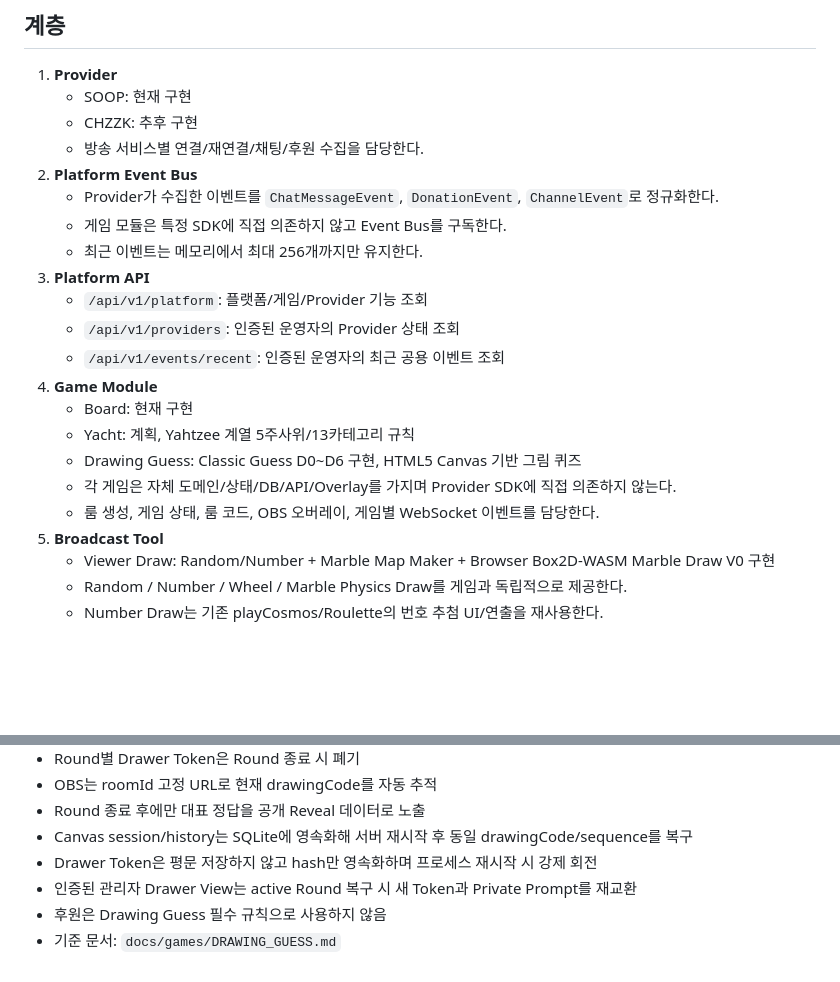
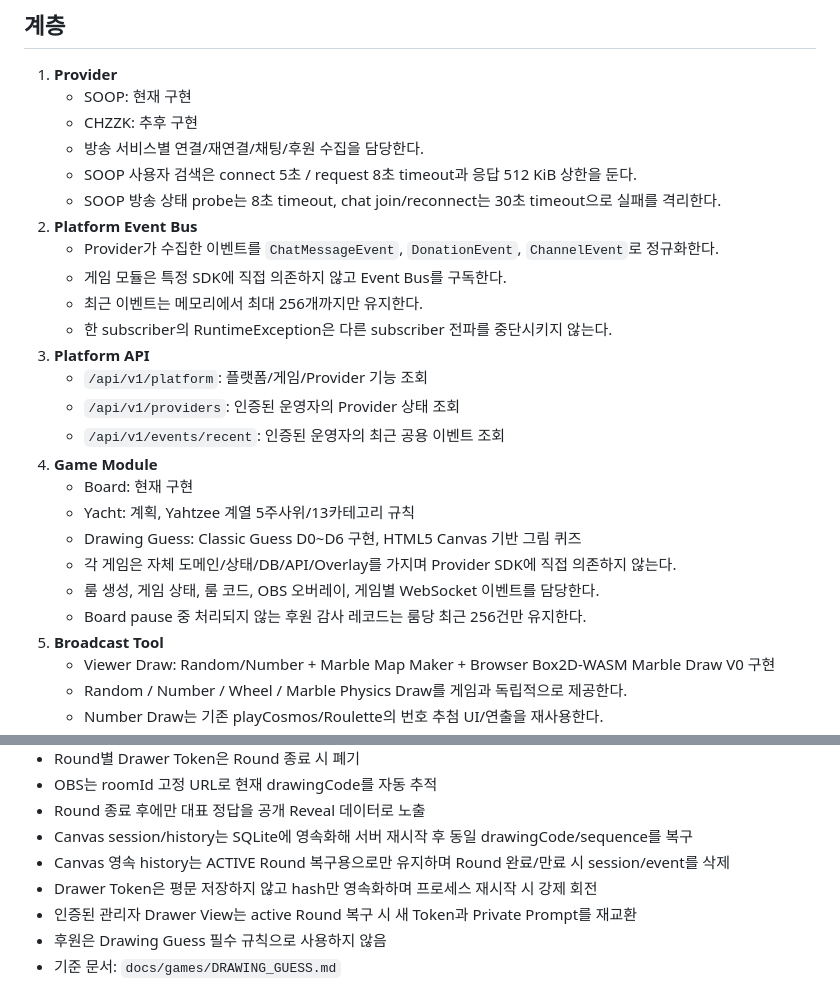
Before and after one commit to playCosmos/BroadcastingGamePlatform, a Markdown page: docs/ARCHITECTURE.md, 2 parts joined by grey strips. Rendered like a GitHub page; blank space fills up the shorter version.

Commit message:
docs: sync runtime resilience boundaries

```diff
--- a/docs/ARCHITECTURE.md
+++ b/docs/ARCHITECTURE.md
@@ -12,10 +12,13 @@ Broadcasting Game Platform은 방송 서비스의 채팅/후원 이벤트를 여
    - SOOP: 현재 구현
    - CHZZK: 추후 구현
    - 방송 서비스별 연결/재연결/채팅/후원 수집을 담당한다.
+   - SOOP 사용자 검색은 connect 5초 / request 8초 timeout과 응답 512 KiB 상한을 둔다.
+   - SOOP 방송 상태 probe는 8초 timeout, chat join/reconnect는 30초 timeout으로 실패를 격리한다.
 2. **Platform Event Bus**
    - Provider가 수집한 이벤트를 `ChatMessageEvent`, `DonationEvent`, `ChannelEvent`로 정규화한다.
    - 게임 모듈은 특정 SDK에 직접 의존하지 않고 Event Bus를 구독한다.
    - 최근 이벤트는 메모리에서 최대 256개까지만 유지한다.
+   - 한 subscriber의 RuntimeException은 다른 subscriber 전파를 중단시키지 않는다.
 3. **Platform API**
    - `/api/v1/platform`: 플랫폼/게임/Provider 기능 조회
    - `/api/v1/providers`: 인증된 운영자의 Provider 상태 조회
@@ -26,6 +29,7 @@ Broadcasting Game Platform은 방송 서비스의 채팅/후원 이벤트를 여
    - Drawing Guess: Classic Guess D0~D6 구현, HTML5 Canvas 기반 그림 퀴즈
    - 각 게임은 자체 도메인/상태/DB/API/Overlay를 가지며 Provider SDK에 직접 의존하지 않는다.
    - 룸 생성, 게임 상태, 룸 코드, OBS 오버레이, 게임별 WebSocket 이벤트를 담당한다.
+   - Board pause 중 처리되지 않는 후원 감사 레코드는 룸당 최근 256건만 유지한다.
 5. **Broadcast Tool**
    - Viewer Draw: Random/Number + Marble Map Maker + Browser Box2D-WASM Marble Draw V0 구현
    - Random / Number / Wheel / Marble Physics Draw를 게임과 독립적으로 제공한다.
@@ -108,6 +112,7 @@ Drawing Guess는 현재 Classic Guess D0~D5가 구현된 게임 모듈이다.
 - OBS는 roomId 고정 URL로 현재 drawingCode를 자동 추적
 - Round 종료 후에만 대표 정답을 공개 Reveal 데이터로 노출
 - Canvas session/history는 SQLite에 영속화해 서버 재시작 후 동일 drawingCode/sequence를 복구
+- Canvas 영속 history는 ACTIVE Round 복구용으로만 유지하며 Round 완료/만료 시 session/event를 삭제
 - Drawer Token은 평문 저장하지 않고 hash만 영속화하며 프로세스 재시작 시 강제 회전
 - 인증된 관리자 Drawer View는 active Round 복구 시 새 Token과 Private Prompt를 재교환
 - 후원은 Drawing Guess 필수 규칙으로 사용하지 않음
```
